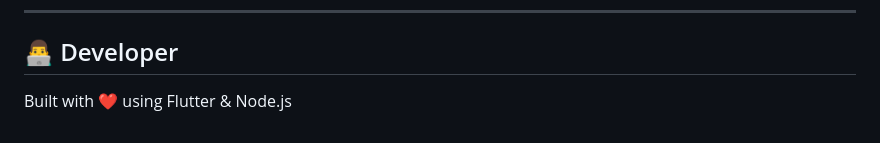
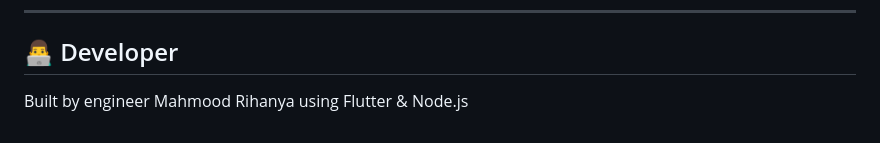
Before and after one commit to MahmoodRihanya/deliverySystem-flow, a Markdown page: delivery_system/README.md, the part around the change. GitHub-like rendering.

Commit message:
Update developer credit in README

```diff
--- a/delivery_system/README.md
+++ b/delivery_system/README.md
@@ -272,4 +272,4 @@ consisting of three mobile apps, a restaurant owner app, and an admin web dashbo
 
 ## 👨‍💻 Developer
 
-Built with ❤️ using Flutter & Node.js
+Built by engineer Mahmood Rihanya  using Flutter & Node.js
```
